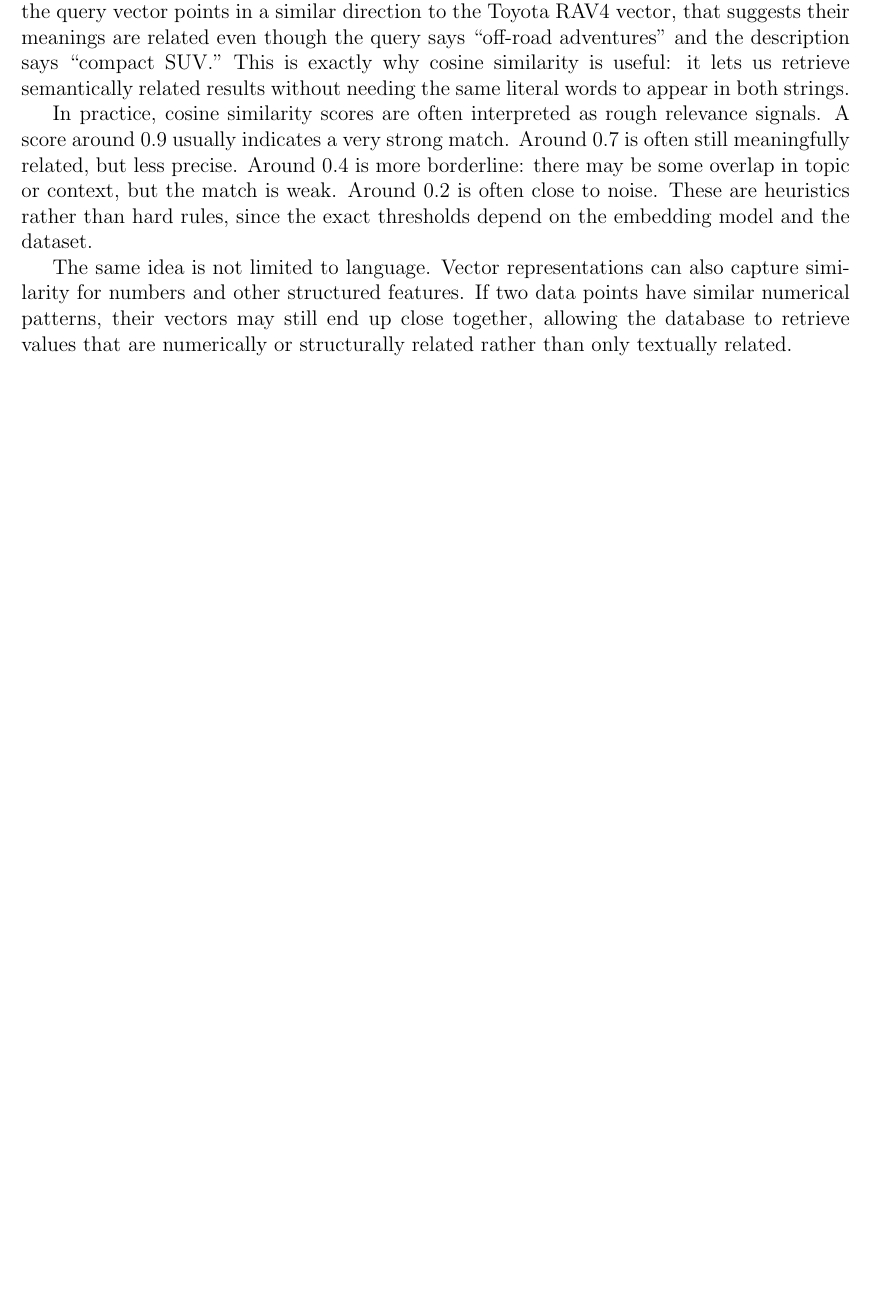
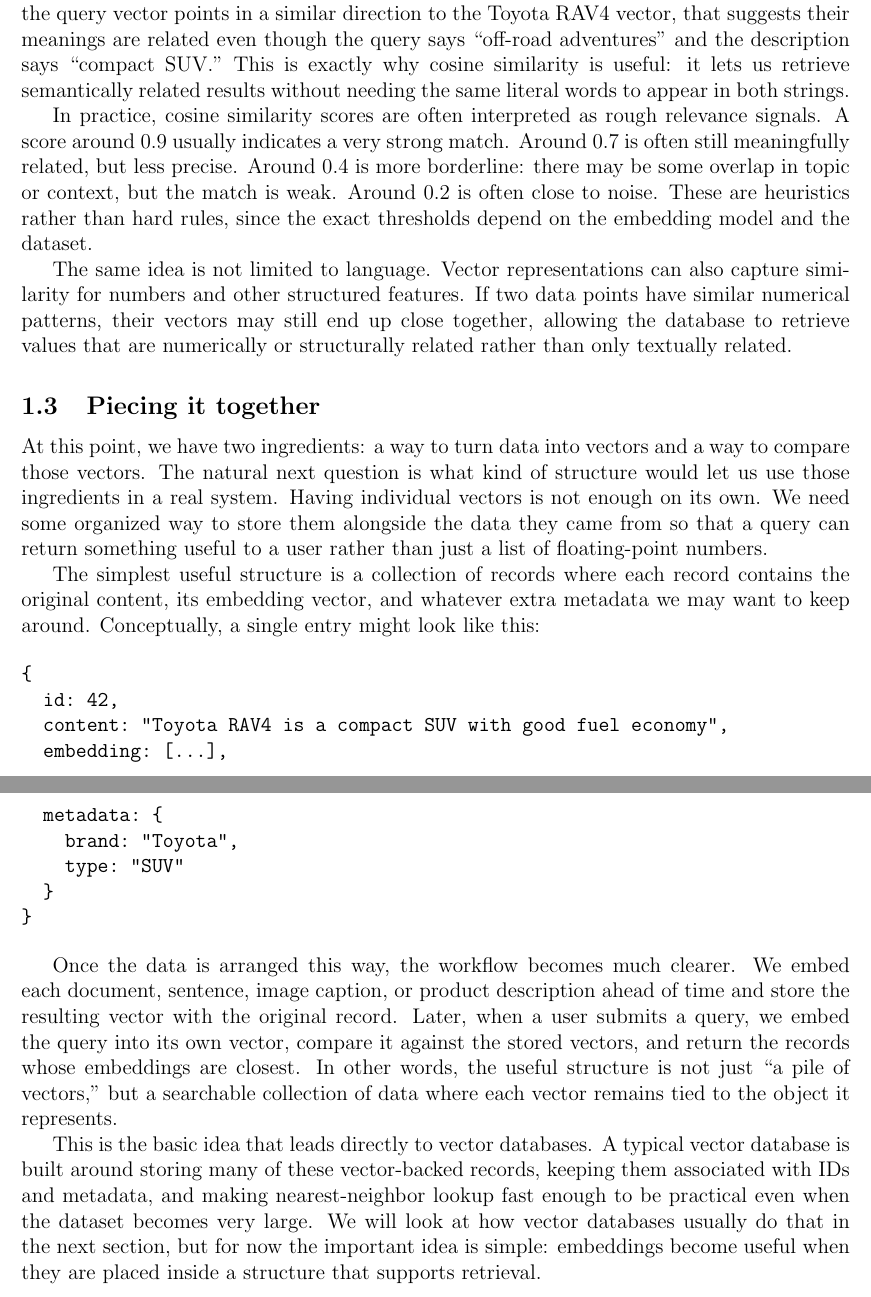
Before and after one commit to sswadkar/writeups, a LaTeX document (vectors_embeddings_and_vector_databases/vectors_embeddings_and_vector_databases.tex): part of page 4 of 4 before the commit and two parts of pages 4 and 5 of 5 after it, the two joined at a grey line, cut so that both start at the same text, the shorter picture padded with empty space. Compiled offline with pdfLaTeX.

Commit message:
finish section 1 about vectors, embeddings, and introduce vector databases

```diff
--- a/vector_db/vector_db.tex
+++ b/vectors_embeddings_and_vector_databases/vectors_embeddings_and_vector_databases.tex
@@ -9,7 +9,7 @@
 \usepackage{tikz}
 \usetikzlibrary{arrows.meta}
 
-\title{Vector Databases \& Embeddings}
+\title{Vectors, Embeddings, \& Vector Databases}
 \author{Saraansh Wadkar}
 \date{}
 
@@ -279,4 +279,50 @@ points have similar numerical patterns, their vectors may still end up
 close together, allowing the database to retrieve values that are
 numerically or structurally related rather than only textually related.
 
+\subsection{Piecing it together}
+
+At this point, we have two ingredients: a way to turn data into vectors
+and a way to compare those vectors. The natural next question is what
+kind of structure would let us use those ingredients in a real system.
+Having individual vectors is not enough on its own. We need some
+organized way to store them alongside the data they came from so that a
+query can return something useful to a user rather than just a list of
+floating-point numbers.
+
+The simplest useful structure is a collection of records where each
+record contains the original content, its embedding vector, and whatever
+extra metadata we may want to keep around. Conceptually, a single entry
+might look like this:
+
+\begin{verbatim}
+{
+  id: 42,
+  content: "Toyota RAV4 is a compact SUV with good fuel economy",
+  embedding: [...],
+  metadata: {
+    brand: "Toyota",
+    type: "SUV"
+  }
+}
+\end{verbatim}
+
+Once the data is arranged this way, the workflow becomes much clearer. We
+embed each document, sentence, image caption, or product description
+ahead of time and store the resulting vector with the original record.
+Later, when a user submits a query, we embed the query into its own
+vector, compare it against the stored vectors, and return the records
+whose embeddings are closest. In other words, the useful structure is not
+just ``a pile of vectors,'' but a searchable collection of data where
+each vector remains tied to the object it represents.
+
+This is the basic idea that leads directly to vector databases. A typical
+vector database is built around storing many of these vector-backed
+records, keeping them associated with IDs and metadata, and making
+nearest-neighbor lookup fast enough to be practical even when the dataset
+becomes very large. We will look at how vector databases usually do that
+in the next section, but for now the important idea is simple: embeddings
+become useful when they are placed inside a structure that supports
+retrieval.
+
+
 \end{document}
```
Also changed, not shown: vector_db/vector_db.pdf (deleted), vectors_embeddings_and_vector_databases/vectors_embeddings_and_vector_databases.pdf (added), vectors_embeddings_and_vector_databases/vectors_embeddings_and_vector_databases.tex (8 more changed lines).
